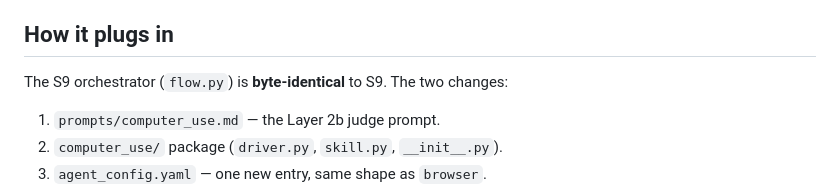
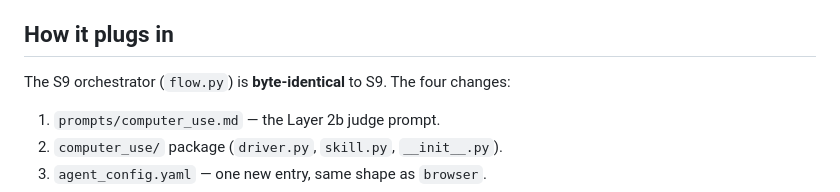
Before and after one commit to levelscorner/mini-perplexity, a Markdown page: s10-computer-use/S10-README.md, the part around the change. Rendered like a GitHub page.

Commit message:
docs(s10): the integration list has four changes, not two

```diff
--- a/s10-computer-use/S10-README.md
+++ b/s10-computer-use/S10-README.md
@@ -30,7 +30,7 @@ cache).
 
 ## How it plugs in
 
-The S9 orchestrator (`flow.py`) is **byte-identical** to S9. The two
+The S9 orchestrator (`flow.py`) is **byte-identical** to S9. The four
 changes:
 
 1. `prompts/computer_use.md` — the Layer 2b judge prompt.
```
